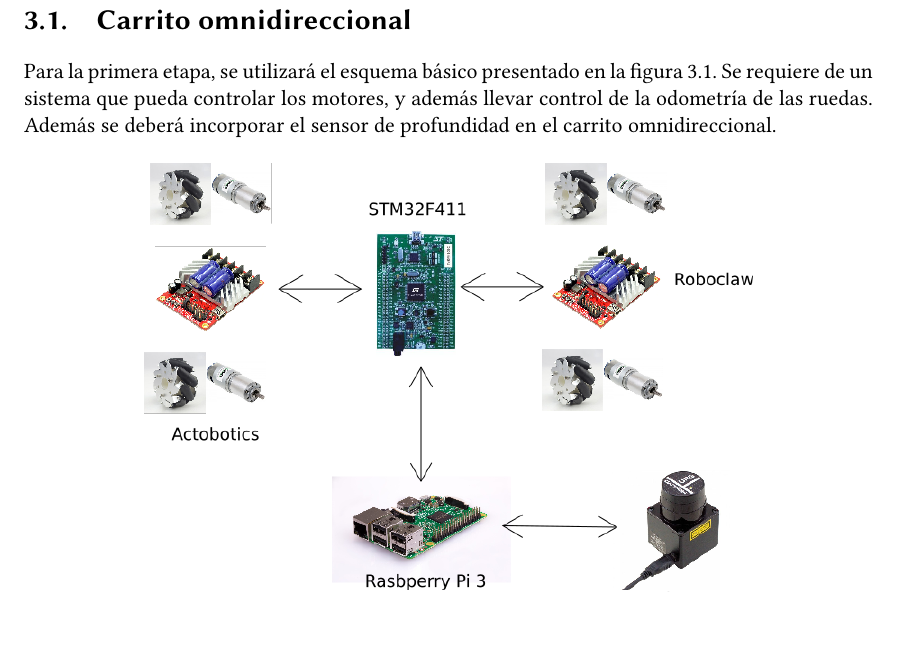
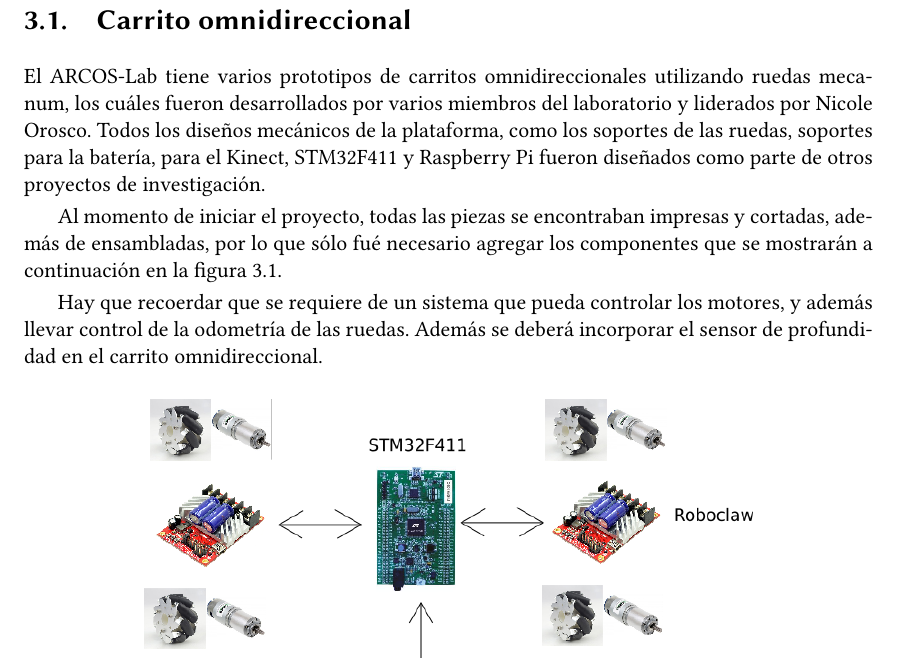
Before and after one commit to slealq/slam_arcoslab, a LaTeX document (proyecto.tex, which reads contenido/3_infraestructura.tex): part of page 28 of 96, cut so that both start at the same text. Compiled offline with pdfLaTeX.

Commit message:
Add infraestructura pre-existente

```diff
--- a/contenido/3_infraestructura.tex
+++ b/contenido/3_infraestructura.tex
@@ -17,7 +17,11 @@
 \newpage
 
 \section{Carrito omnidireccional}
-Para la primera etapa, se utilizará el esquema básico presentado en la figura \ref{F:diagrama}. Se requiere de un sistema que pueda controlar los motores, y además llevar control de la odometría de las ruedas. Además se deberá incorporar el sensor de profundidad en el carrito omnidireccional.
+El ARCOS-Lab tiene varios prototipos de carritos omnidireccionales utilizando ruedas mecanum, los cuáles fueron desarrollados por varios miembros del laboratorio y liderados por Nicole Orosco. Todos los diseños mecánicos de la plataforma, como los soportes de las ruedas, soportes para la batería, para el Kinect, STM32F411 y Raspberry Pi fueron diseñados como parte de otros proyectos de investigación.
+
+Al momento de iniciar el proyecto, todas las piezas se encontraban impresas y cortadas, además de ensambladas, por lo que sólo fué necesario agregar los componentes que se mostrarán a continuación en la figura \ref{F:diagrama}.
+
+Hay que recoerdar que se requiere de un sistema que pueda controlar los motores, y además llevar control de la odometría de las ruedas. Además se deberá incorporar el sensor de profundidad en el carrito omnidireccional.
 
 \begin{figure}[H]
 \centering
```
